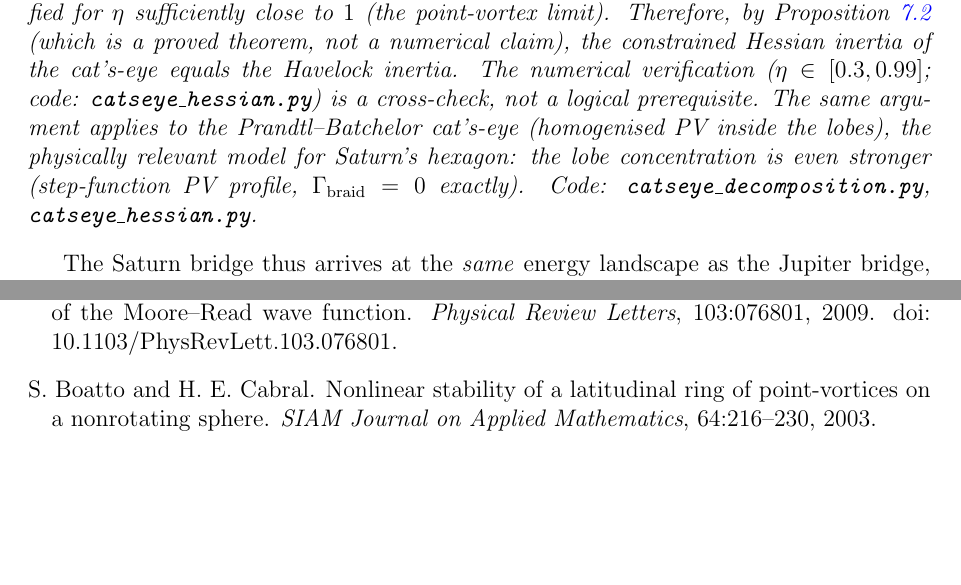
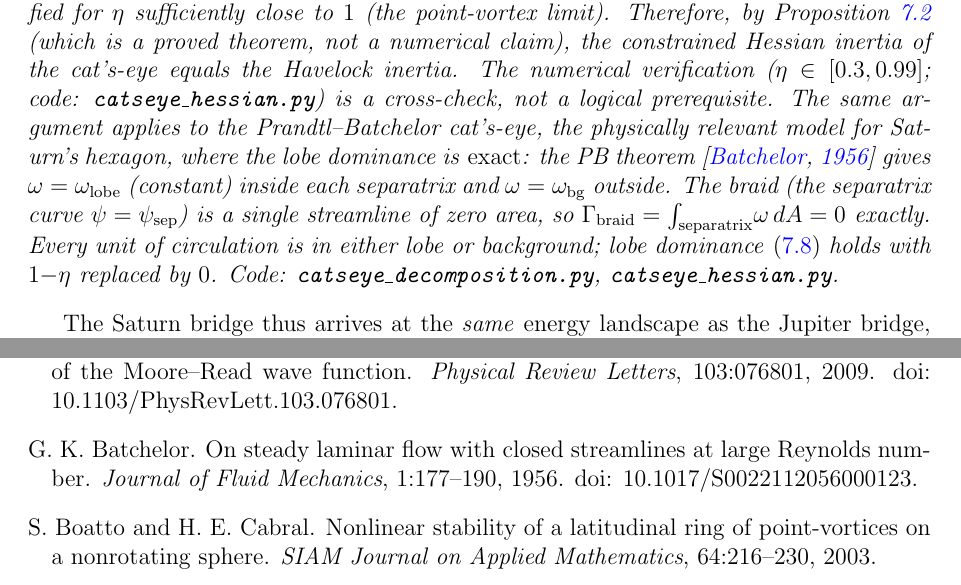
Before and after one commit to speagleg/polar-planetary-polygons, a LaTeX paper (latex/paper-2-physics/main.tex, which reads latex/shared/refs.bib): two parts of pages 15 and 29 of 30, joined at a grey line, cut so that both start at the same text, the shorter picture padded with empty space. Compiled offline with pdfLaTeX.

Commit message:
Prove PB cat's-eye lobe dominance via Batchelor theorem
R2 flagged: lobe dominance proved for Stuart vortex but only asserted
for Prandtl-Batchelor. Now proved: the PB theorem (Batchelor 1956)
gives piecewise-constant ω inside/outside the separatrix. The braid
(the separatrix curve ψ=ψ_sep) is a single streamline of zero area,
so Γ_braid = ∫_separatrix ω dA = 0 EXACTLY. Every unit of circulation
is in either lobe or background. Lobe dominance is exact for PB.

Co-Authored-By: Claude Opus 4.6 (1M context) <noreply@anthropic.com>

```diff
--- a/latex/paper-2-physics/main.tex
+++ b/latex/paper-2-physics/main.tex
@@ -1192,10 +1192,18 @@ The numerical verification
 \texttt{catseye\_hessian.py}) is a cross-check,
 not a logical prerequisite.
 The same argument applies to the Prandtl--Batchelor
-cat's-eye (homogenised PV inside the lobes), the
-physically relevant model for Saturn's hexagon:
-the lobe concentration is even stronger (step-function
-PV profile, $\Gamma_{\mathrm{braid}} = 0$ exactly).
+cat's-eye, the physically relevant model for Saturn's
+hexagon, where the lobe dominance is \emph{exact}:
+the PB theorem \citep{Batchelor1956} gives
+$\omega = \omega_{\mathrm{lobe}}$ (constant) inside each
+separatrix and $\omega = \omega_{\mathrm{bg}}$ outside.
+The braid (the separatrix curve $\psi = \psi_{\mathrm{sep}}$)
+is a single streamline of zero area, so
+$\Gamma_{\mathrm{braid}}
+= \int_{\mathrm{separatrix}}\!\omega\,dA = 0$ exactly.
+Every unit of circulation is in either lobe or background;
+lobe dominance~\eqref{eq:lobe-fraction} holds with
+$1{-}\eta$ replaced by~$0$.
 Code: \texttt{catseye\_decomposition.py}, \texttt{catseye\_hessian.py}.
 \end{remark}
 
--- a/latex/shared/refs.bib
+++ b/latex/shared/refs.bib
@@ -1145,0 +1154,2 @@
+  doi     = {10.1017/S0022112056000123},
+}
```
Also changed, not shown: latex/shared/refs.bib (8 more changed lines).
